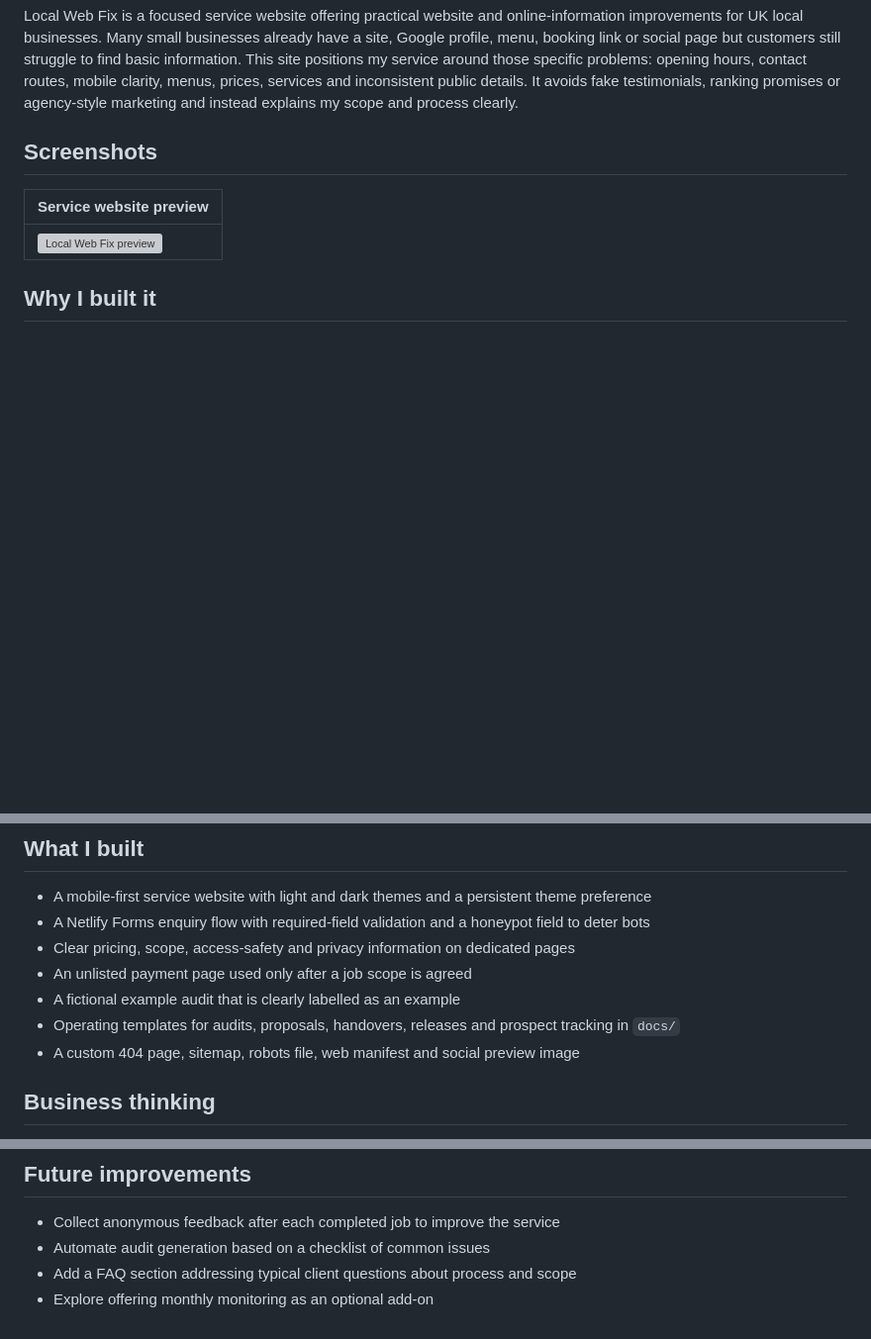
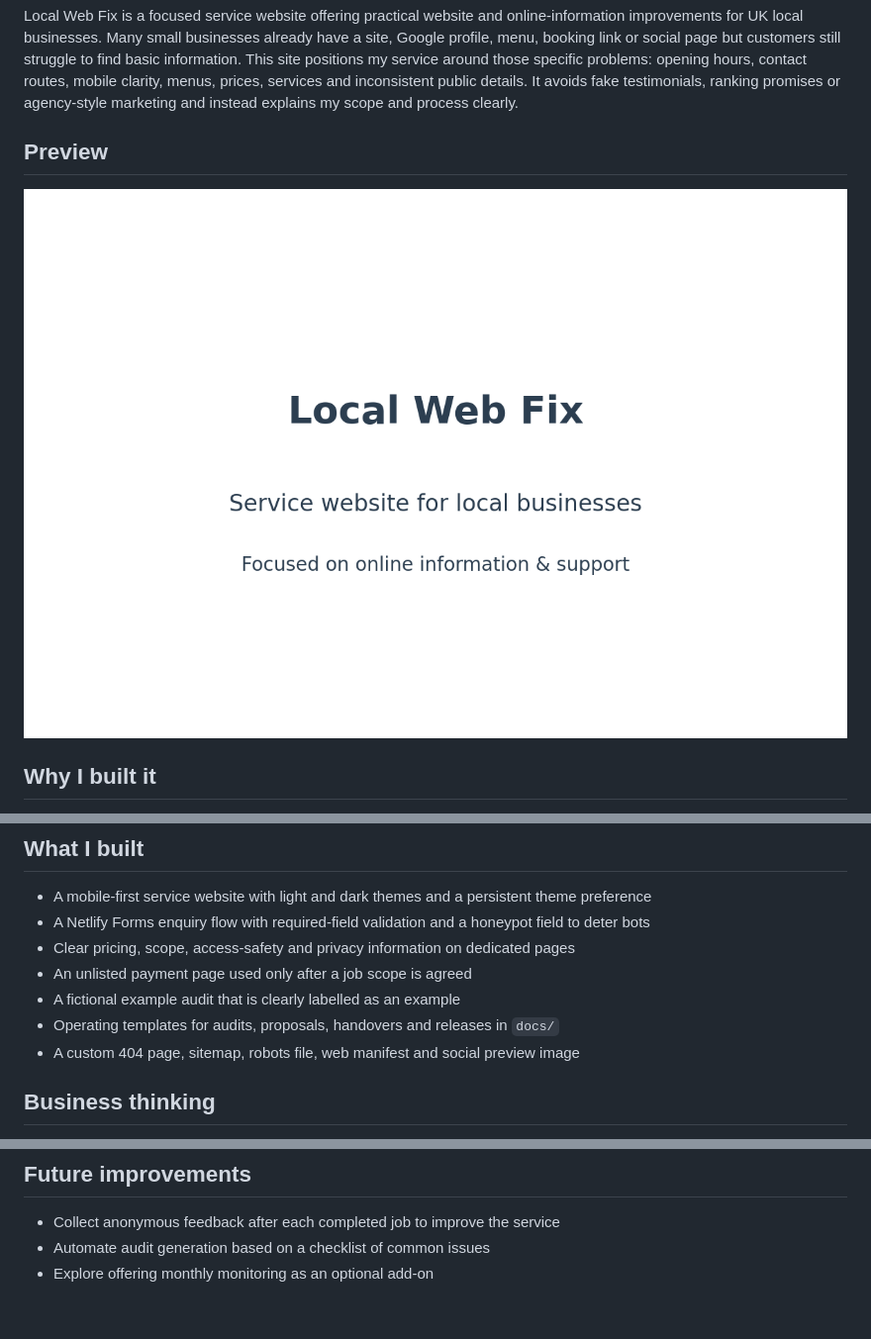
Before and after one commit to JamieP-205/local-web-fix, a Markdown page: README.md, 3 parts joined by grey strips. Shown at 99% size. Drawn GitHub-style; blank space fills up the shorter version; grey boxes are pictures that could not be loaded.

Commit message:
chore: tidy the repo after a review pass
One preview image instead of two (the real screenshot, moved into assets), a plain image in the README instead of a one-cell table, and the prospect tracker template removed from the public repo since it is internal ops rather than site material. Dropped the duplicate netlify form attribute, an unused data attribute and rel=noopener on same-tab links, and removed the README roadmap line about adding a FAQ, which the site already has.

```diff
--- a/README.md
+++ b/README.md
@@ -14,11 +14,9 @@ The service is live at [localwebfix.co.uk](https://localwebfix.co.uk/). Enquirie
 
 Local Web Fix is a focused service website offering practical website and online-information improvements for UK local businesses. Many small businesses already have a site, Google profile, menu, booking link or social page but customers still struggle to find basic information. This site positions my service around those specific problems: opening hours, contact routes, mobile clarity, menus, prices, services and inconsistent public details. It avoids fake testimonials, ranking promises or agency-style marketing and instead explains my scope and process clearly.
 
-## Screenshots
+## Preview
 
-| Service website preview |
-| --- |
-| ![Local Web Fix preview](local-web-fix-preview.svg) |
+![The Local Web Fix homepage on desktop and mobile](assets/local-web-fix-preview.png)
 
 ## Why I built it
 
@@ -31,7 +29,7 @@ I wanted to help local businesses fix the most important issues on their existin
 - Clear pricing, scope, access-safety and privacy information on dedicated pages
 - An unlisted payment page used only after a job scope is agreed
 - A fictional example audit that is clearly labelled as an example
-- Operating templates for audits, proposals, handovers, releases and prospect tracking in `docs/`
+- Operating templates for audits, proposals, handovers and releases in `docs/`
 - A custom 404 page, sitemap, robots file, web manifest and social preview image
 
 ## Business thinking
@@ -84,5 +82,4 @@ By building Local Web Fix I learned how to scope and price a service, communicat
 
 - Collect anonymous feedback after each completed job to improve the service
 - Automate audit generation based on a checklist of common issues
-- Add a FAQ section addressing typical client questions about process and scope
 - Explore offering monthly monitoring as an optional add-on
```
Also changed, not shown: assets/local-web-fix-preview.png (renamed from local-web-fix-preview.png), 3 other files.
